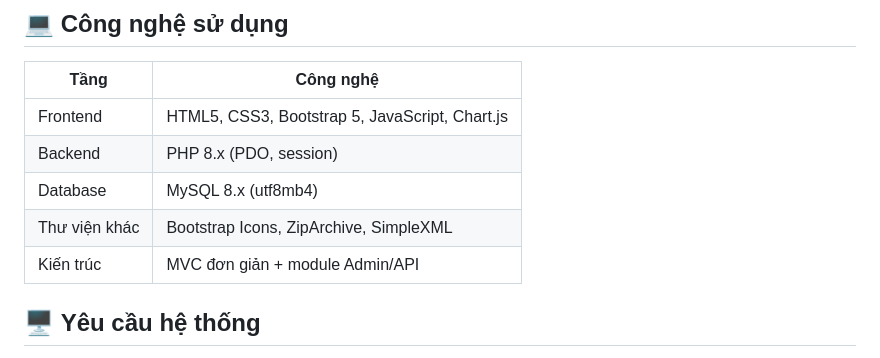
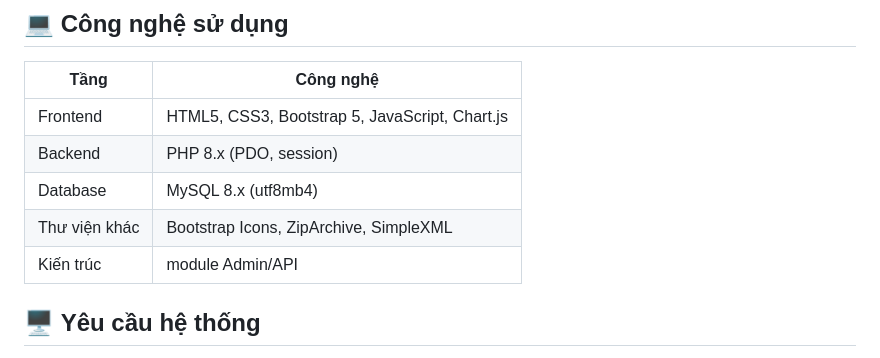
Before and after one commit to k1no1502/GW-VN, a Markdown page: README.md, the part around the change. Rendered like a GitHub page.

```diff
--- a/README.md
+++ b/README.md
@@ -32,7 +32,7 @@ Goodwill Vietnam là website thiện nguyện trực tuyến, kết nối ngư
 | Backend          | PHP 8.x (PDO, session) |
 | Database         | MySQL 8.x (utf8mb4) |
 | Thư viện khác    | Bootstrap Icons, ZipArchive, SimpleXML |
-| Kiến trúc        | MVC đơn giản + module Admin/API |
+| Kiến trúc        | module Admin/API |
 
 ## 🖥️ **Yêu cầu hệ thống**
 - Apache/Nginx (XAMPP, WAMP/LAMP hoặc Laragon đều phù hợp).
```
